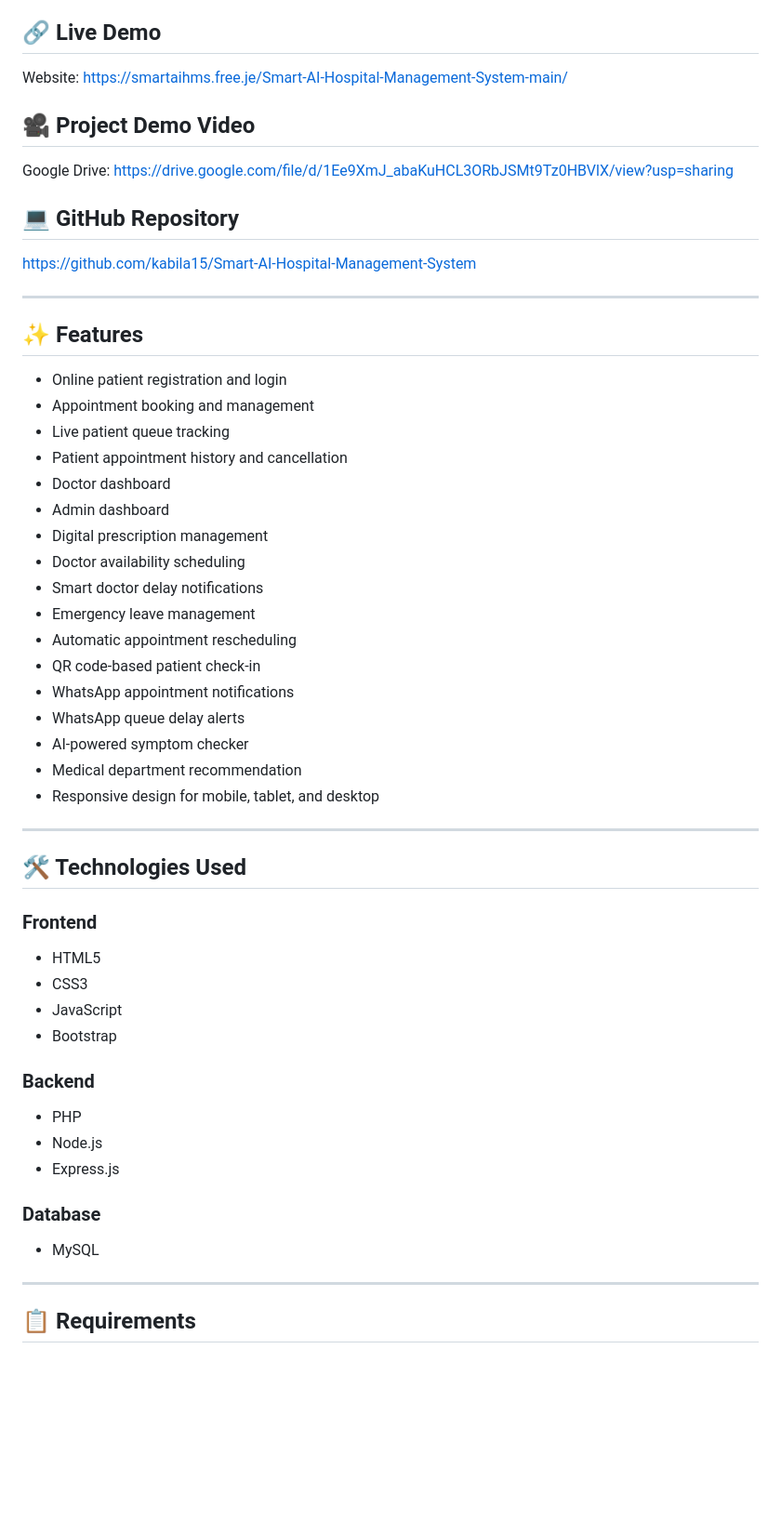
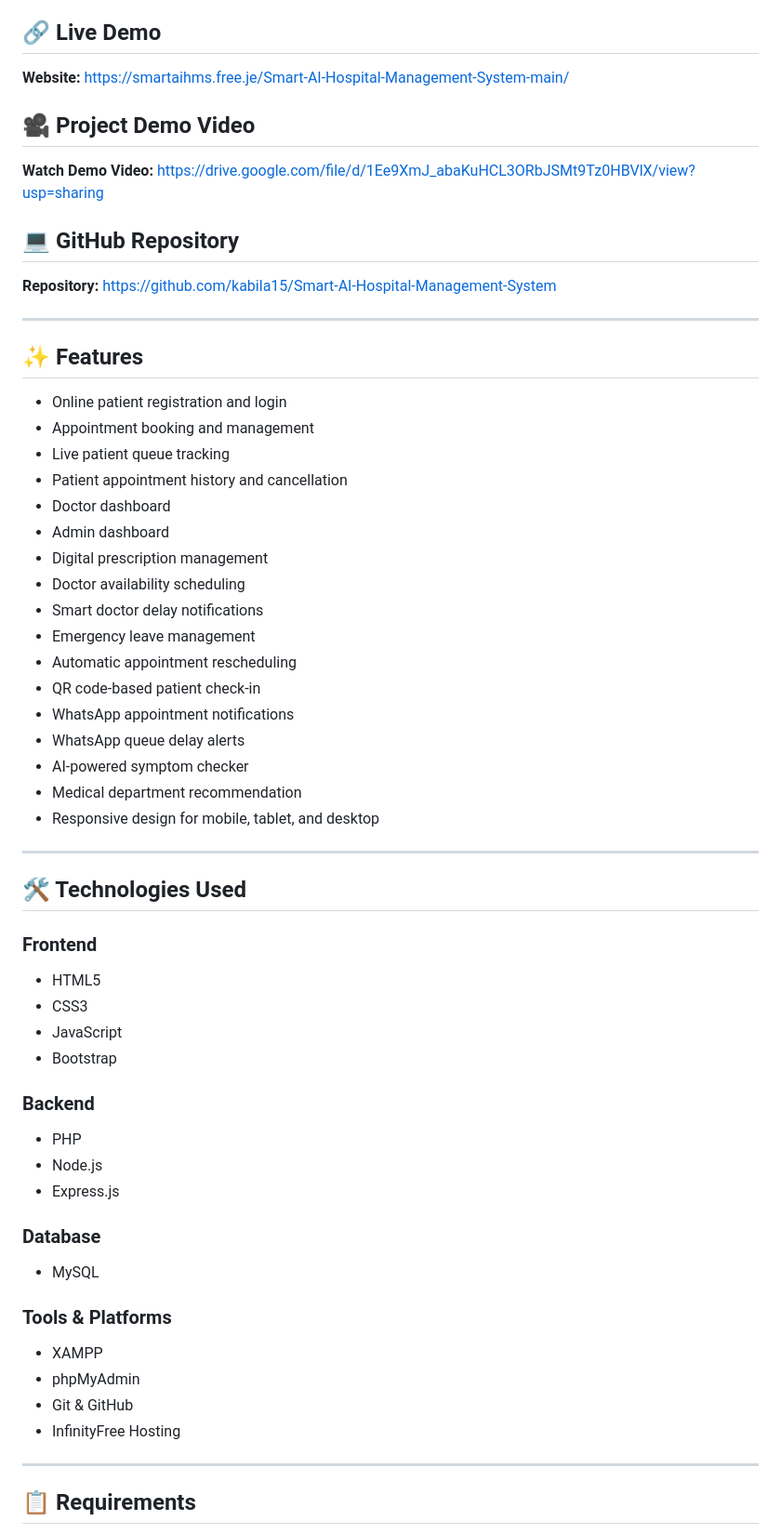
Before and after one commit to kabila15/Smart-AI-Hospital-Management-System, a Markdown page: README.md, the part around one of its changes. Shown at 93% size. Rendered like a GitHub page; blank space fills up the shorter version.

```diff
--- a/README.md
+++ b/README.md
@@ -5,53 +5,69 @@ A modern and intelligent Hospital Management System built using PHP, MySQL, HTML
 The system helps streamline hospital operations by managing appointments, patient records, doctor schedules, prescriptions, real-time queue tracking, WhatsApp notifications, QR-based check-ins, and an AI-powered symptom checker.
 
 ## 🔗 Live Demo
-Website: https://smartaihms.free.je/Smart-AI-Hospital-Management-System-main/
+
+**Website:**
+https://smartaihms.free.je/Smart-AI-Hospital-Management-System-main/
 
 ## 🎥 Project Demo Video
-Google Drive: https://drive.google.com/file/d/1Ee9XmJ_abaKuHCL3ORbJSMt9Tz0HBVlX/view?usp=sharing
+
+**Watch Demo Video:**
+https://drive.google.com/file/d/1Ee9XmJ_abaKuHCL3ORbJSMt9Tz0HBVlX/view?usp=sharing
 
 ## 💻 GitHub Repository
+
+**Repository:**
 https://github.com/kabila15/Smart-AI-Hospital-Management-System
 
 ---
 
 ## ✨ Features
 
-- Online patient registration and login
-- Appointment booking and management
-- Live patient queue tracking
-- Patient appointment history and cancellation
-- Doctor dashboard
-- Admin dashboard
-- Digital prescription management
-- Doctor availability scheduling
-- Smart doctor delay notifications
-- Emergency leave management
-- Automatic appointment rescheduling
-- QR code-based patient check-in
-- WhatsApp appointment notifications
-- WhatsApp queue delay alerts
-- AI-powered symptom checker
-- Medical department recommendation
-- Responsive design for mobile, tablet, and desktop
+* Online patient registration and login
+* Appointment booking and management
+* Live patient queue tracking
+* Patient appointment history and cancellation
+* Doctor dashboard
+* Admin dashboard
+* Digital prescription management
+* Doctor availability scheduling
+* Smart doctor delay notifications
+* Emergency leave management
+* Automatic appointment rescheduling
+* QR code-based patient check-in
+* WhatsApp appointment notifications
+* WhatsApp queue delay alerts
+* AI-powered symptom checker
+* Medical department recommendation
+* Responsive design for mobile, tablet, and desktop
 
 ---
 
 ## 🛠️ Technologies Used
 
 ### Frontend
-- HTML5
-- CSS3
-- JavaScript
-- Bootstrap
+
+* HTML5
+* CSS3
+* JavaScript
+* Bootstrap
 
 ### Backend
-- PHP
-- Node.js
-- Express.js
+
+* PHP
+* Node.js
+* Express.js
 
 ### Database
-- MySQL
+
+* MySQL
+
+### Tools & Platforms
+
+* XAMPP
+* phpMyAdmin
+* Git & GitHub
+* InfinityFree Hosting
 
 ---
 
```
Also changed, not shown: other parts of README.md (+70 -65 lines).
